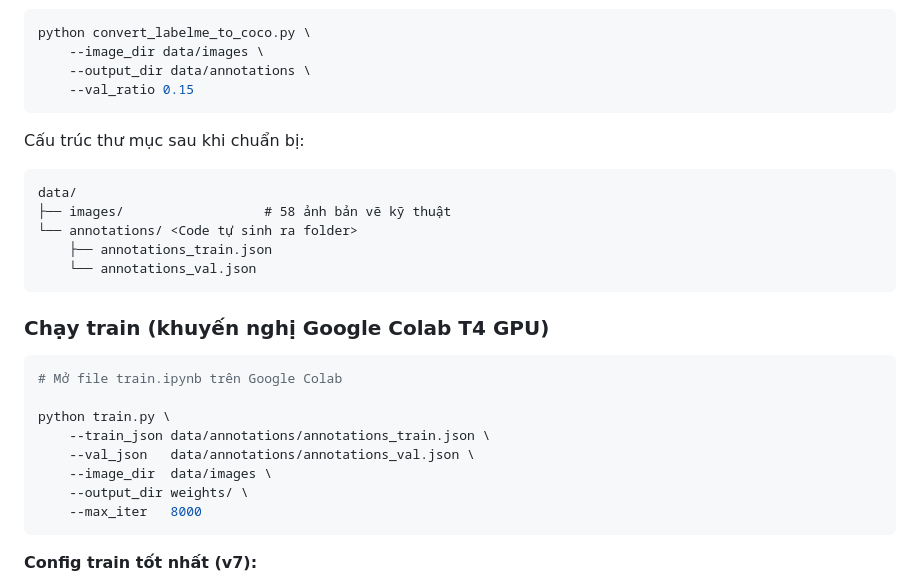
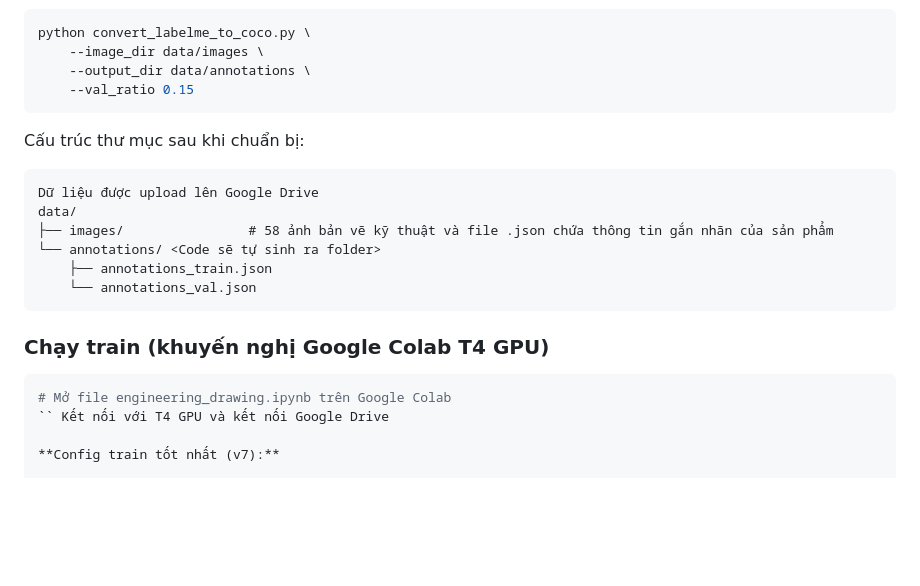
Before and after one commit to VuVietAanh/Engineering-Drawing, a Markdown page: README.md, the part around the change. GitHub-like rendering; blank space fills up the shorter version.

````diff
--- a/README.md
+++ b/README.md
@@ -63,9 +63,10 @@ python convert_labelme_to_coco.py \
 
 Cấu trúc thư mục sau khi chuẩn bị:
 ```
+Dữ liệu được upload lên Google Drive
 data/
-├── images/                  # 58 ảnh bản vẽ kỹ thuật
-└── annotations/ <Code tự sinh ra folder>
+├── images/                # 58 ảnh bản vẽ kỹ thuật và file .json chứa thông tin gắn nhãn của sản phẩm
+└── annotations/ <Code sẽ tự sinh ra folder>
     ├── annotations_train.json
     └── annotations_val.json
 ```
@@ -73,15 +74,8 @@ data/
 ### Chạy train (khuyến nghị Google Colab T4 GPU)
 
 ```python
-# Mở file train.ipynb trên Google Colab
-
-python train.py \
-    --train_json data/annotations/annotations_train.json \
-    --val_json   data/annotations/annotations_val.json \
-    --image_dir  data/images \
-    --output_dir weights/ \
-    --max_iter   8000
-```
+# Mở file engineering_drawing.ipynb trên Google Colab
+`` Kết nối với T4 GPU và kết nối Google Drive
 
 **Config train tốt nhất (v7):**
 
````
